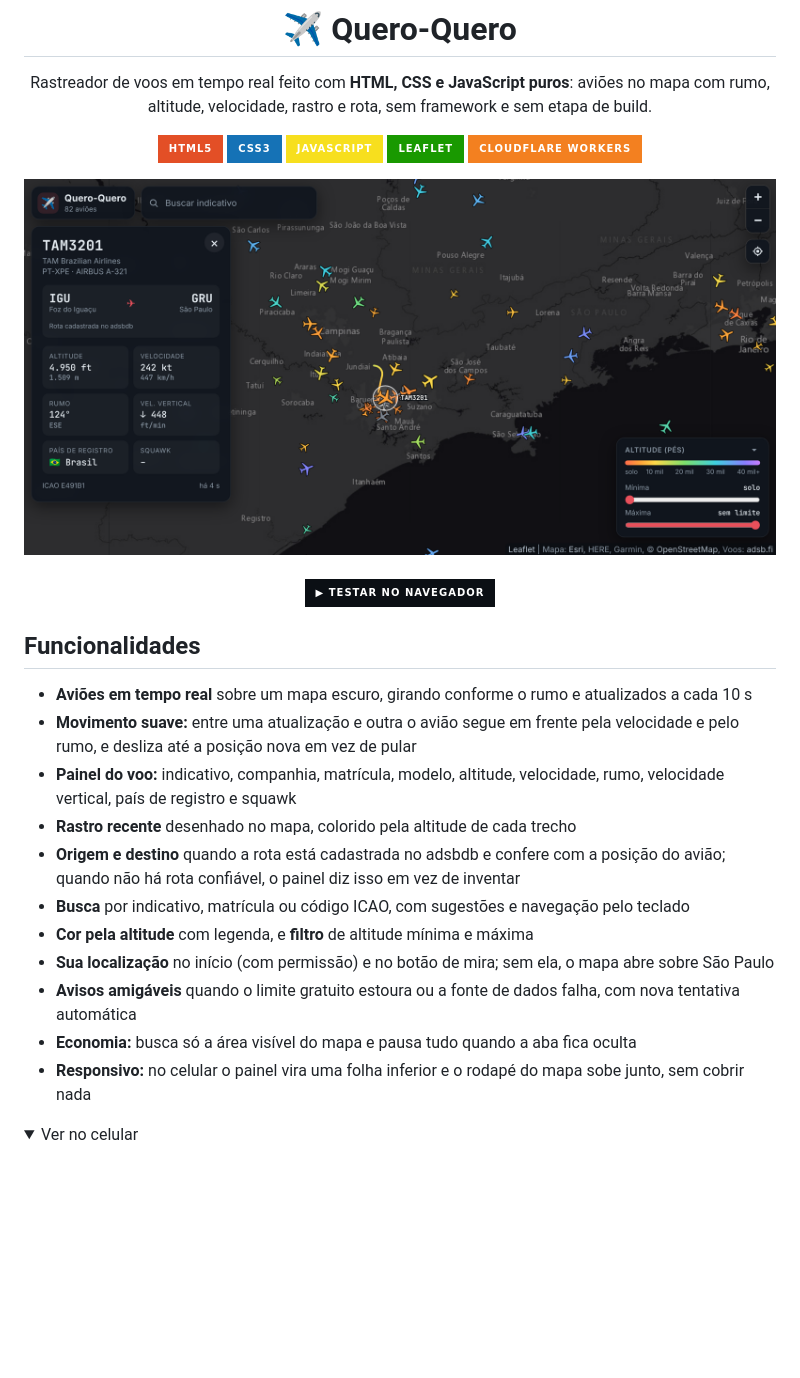
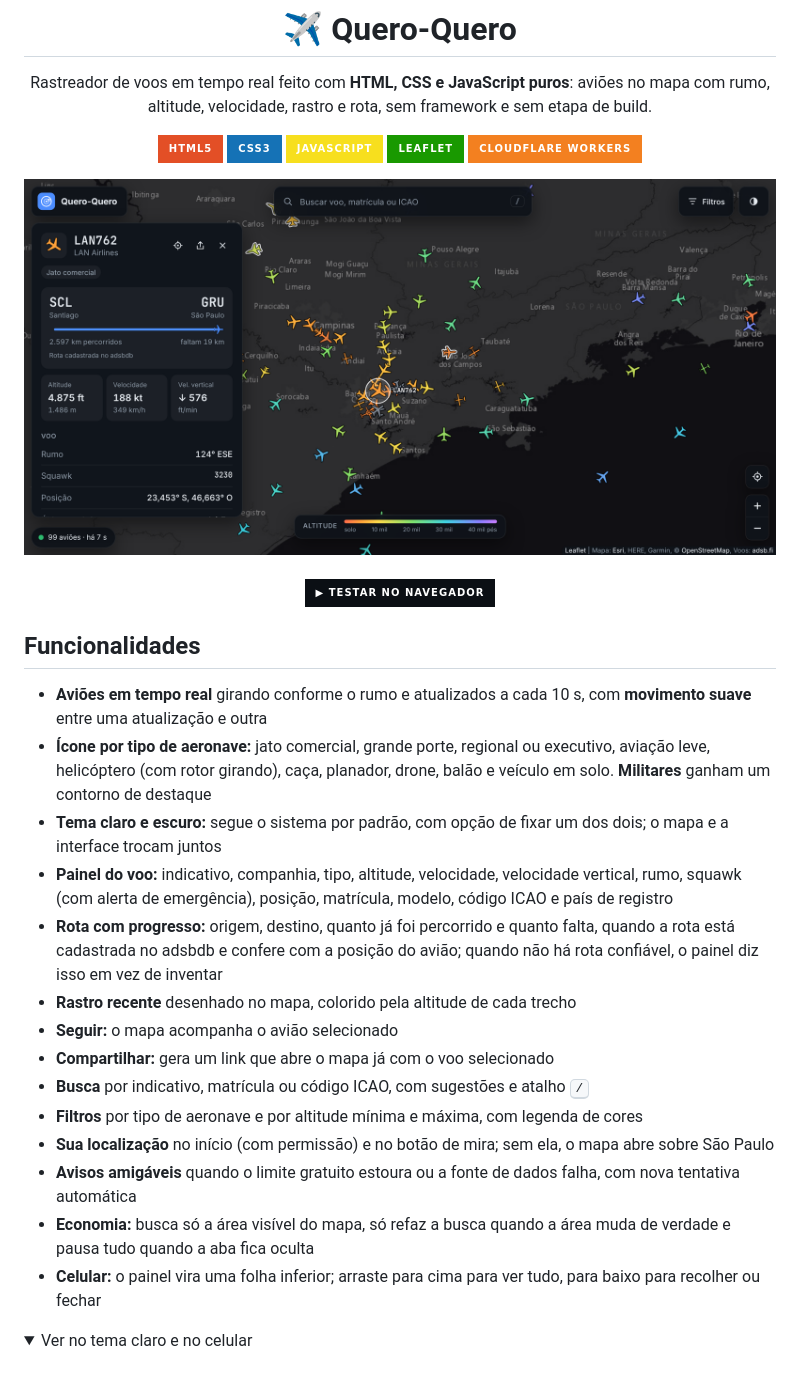
Before and after one commit to erickfuzer/QueroQuero, a Markdown page: README.md, the part around one of its changes. Drawn GitHub-style; pictures changed too: assets/preview.png; folded sections open; badges without logos; blank space fills up the shorter version.

Commit message:
Atualiza README e prints com o novo visual
Co-Authored-By: Claude Opus 5.5 <noreply@anthropic.com>
Claude-Session: https://claude.ai/code/session_01BzwVKo4MjDyfSTkuBQzErr

```diff
--- a/README.md
+++ b/README.md
@@ -19,18 +19,21 @@ Rastreador de voos em tempo real feito com **HTML, CSS e JavaScript puros**: avi
 
 ## Funcionalidades
 
-- **Aviões em tempo real** sobre um mapa escuro, girando conforme o rumo e atualizados a cada 10 s
-- **Movimento suave:** entre uma atualização e outra o avião segue em frente pela velocidade e pelo rumo, e desliza até a posição nova em vez de pular
-- **Painel do voo:** indicativo, companhia, matrícula, modelo, altitude, velocidade, rumo, velocidade vertical, país de registro e squawk
+- **Aviões em tempo real** girando conforme o rumo e atualizados a cada 10 s, com **movimento suave** entre uma atualização e outra
+- **Ícone por tipo de aeronave:** jato comercial, grande porte, regional ou executivo, aviação leve, helicóptero (com rotor girando), caça, planador, drone, balão e veículo em solo. **Militares** ganham um contorno de destaque
+- **Tema claro e escuro:** segue o sistema por padrão, com opção de fixar um dos dois; o mapa e a interface trocam juntos
+- **Painel do voo:** indicativo, companhia, tipo, altitude, velocidade, velocidade vertical, rumo, squawk (com alerta de emergência), posição, matrícula, modelo, código ICAO e país de registro
+- **Rota com progresso:** origem, destino, quanto já foi percorrido e quanto falta, quando a rota está cadastrada no adsbdb e confere com a posição do avião; quando não há rota confiável, o painel diz isso em vez de inventar
 - **Rastro recente** desenhado no mapa, colorido pela altitude de cada trecho
-- **Origem e destino** quando a rota está cadastrada no adsbdb e confere com a posição do avião; quando não há rota confiável, o painel diz isso em vez de inventar
-- **Busca** por indicativo, matrícula ou código ICAO, com sugestões e navegação pelo teclado
-- **Cor pela altitude** com legenda, e **filtro** de altitude mínima e máxima
+- **Seguir:** o mapa acompanha o avião selecionado
+- **Compartilhar:** gera um link que abre o mapa já com o voo selecionado
+- **Busca** por indicativo, matrícula ou código ICAO, com sugestões e atalho <kbd>/</kbd>
+- **Filtros** por tipo de aeronave e por altitude mínima e máxima, com legenda de cores
 - **Sua localização** no início (com permissão) e no botão de mira; sem ela, o mapa abre sobre São Paulo
 - **Avisos amigáveis** quando o limite gratuito estoura ou a fonte de dados falha, com nova tentativa automática
-- **Economia:** busca só a área visível do mapa e pausa tudo quando a aba fica oculta
-- **Responsivo:** no celular o painel vira uma folha inferior e o rodapé do mapa sobe junto, sem cobrir nada
+- **Economia:** busca só a área visível do mapa, só refaz a busca quando a área muda de verdade e pausa tudo quando a aba fica oculta
+- **Celular:** o painel vira uma folha inferior; arraste para cima para ver tudo, para baixo para recolher ou fechar
 
 <details>
-<summary>Ver no celular</summary>
+<summary>Ver no tema claro e no celular</summary>
 <br>
```
Also changed, not shown: other parts of README.md (+16 -11 lines), assets/preview-claro.png (added), assets/preview-mobile.png, assets/social-preview.png.
